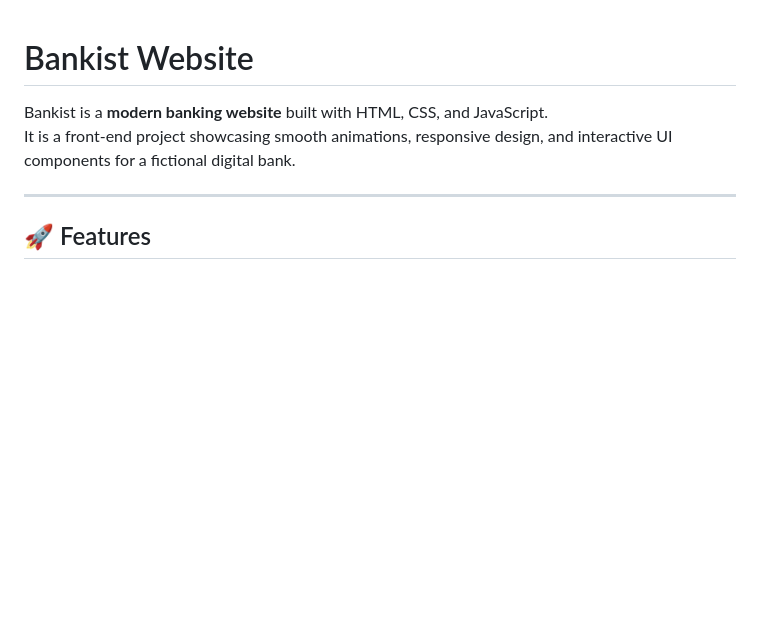
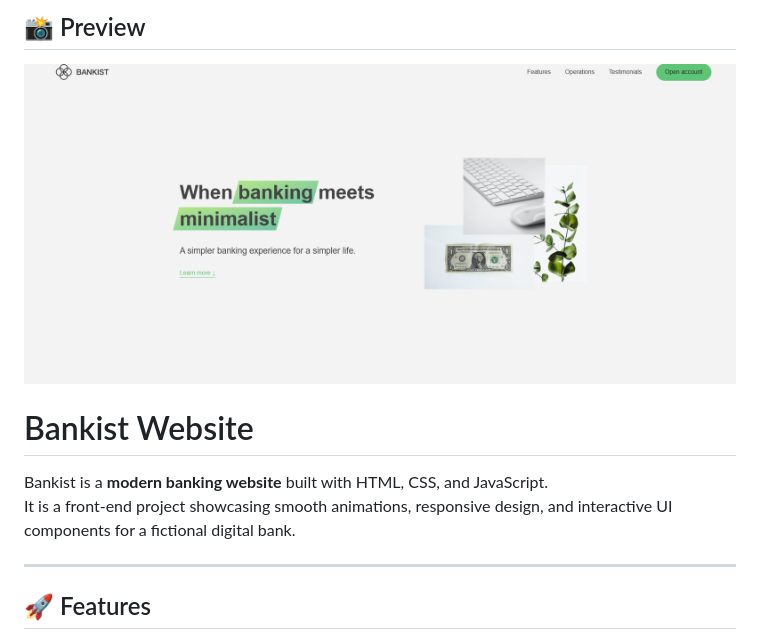
Before and after one commit to Taha-Afzali-DP/BankistWeb, a Markdown page: README.md, the part around the change printed below. Drawn GitHub-style; pictures changed too: img/demo.png (added); blank space fills up the shorter version.

Commit message:
add previw

```diff
--- a/README.md
+++ b/README.md
@@ -1,3 +1,7 @@
+## 📸 Preview
+
+![Bankist Screenshot](./img/demo.png)
+
 # Bankist Website
 
 Bankist is a **modern banking website** built with HTML, CSS, and JavaScript.
```
Also changed, not shown: other parts of README.md (+1 -0 lines).
